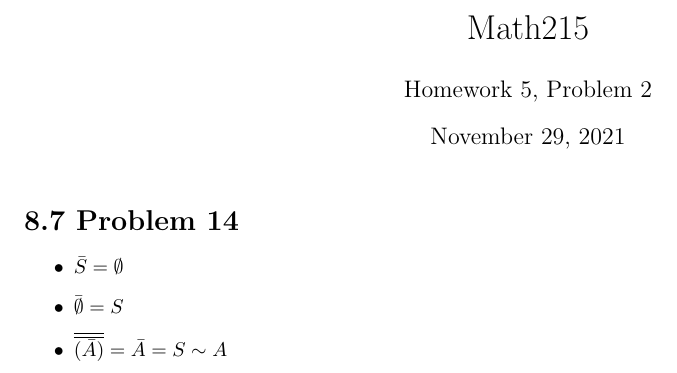
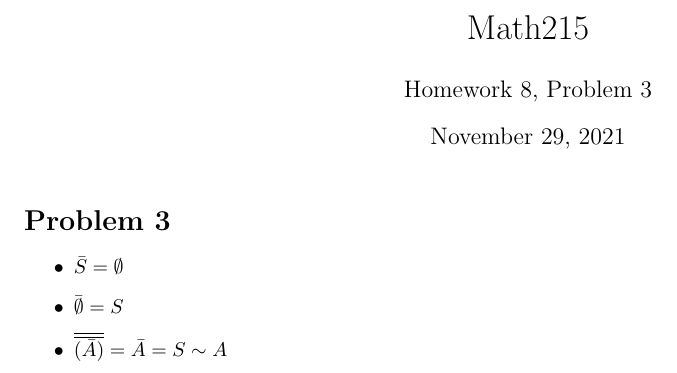
Before and after one commit to Romeo923/LaTexSolutions, a LaTeX document (math323hw8/math323hw8.tex): part of the page, cut so that both start at the same text. Compiled offline with pdfLaTeX.

Commit message:
Changed section header in math323hw8.tex

```diff
--- a/math323hw8/math323hw8.tex
+++ b/math323hw8/math323hw8.tex
@@ -8,13 +8,13 @@
 
 \title{Math215} % Sets article title
 
-\author{Homework 5, Problem 2} % Sets authors name
+\author{Homework 8, Problem 3} % Sets authors name
 \date{\today}
 
 \begin{document} % All begin commands must be paired with an end command somewhere
 \maketitle % creates title using infromation in preamble (title, author, date)
 
-\section*{8.7 Problem 14} % creates a section
+\section*{Problem 3} % creates a section
 \begin{itemize}
 \item $\bar{S} = \emptyset$
 \item $\bar{\emptyset} = S$
```
Also changed, not shown: math323hw8/math323hw8.pdf, 1 other file.
